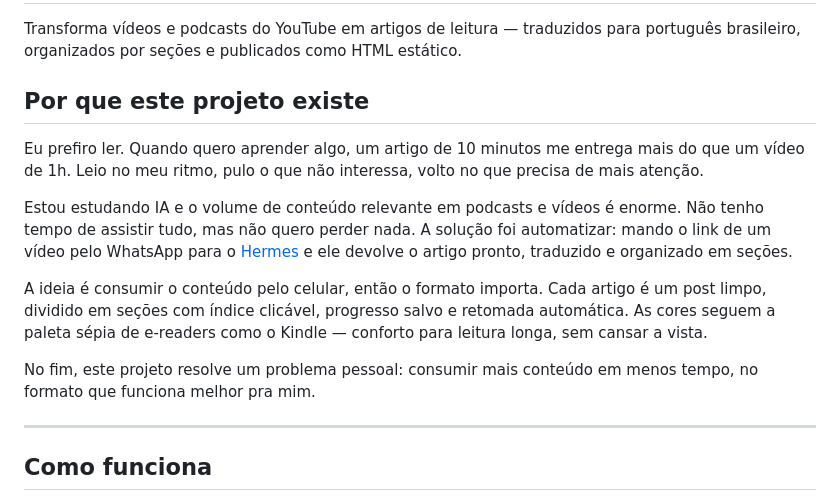
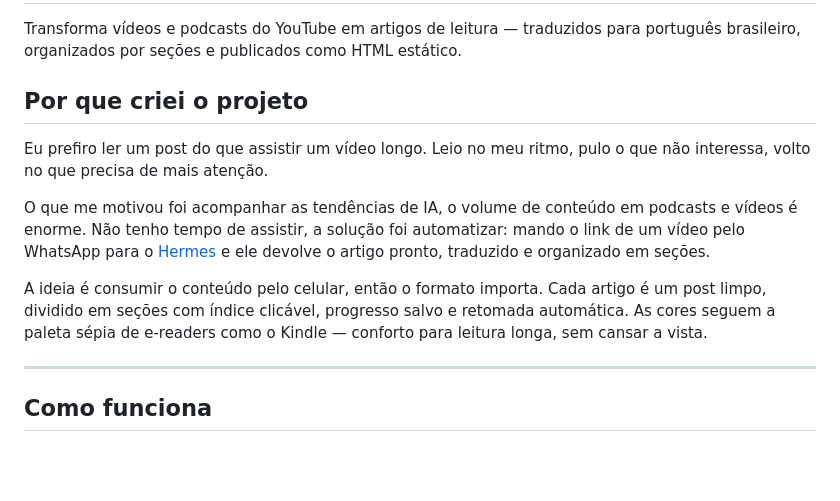
Before and after one commit to adhenawer/video-to-text, a Markdown page: README.md, the part around the change. Drawn GitHub-style; blank space fills up the shorter version.

Commit message:
Revise project motivation in README
Refined the project motivation section for clarity and conciseness.

```diff
--- a/README.md
+++ b/README.md
@@ -2,15 +2,13 @@
 
 Transforma vídeos e podcasts do YouTube em artigos de leitura — traduzidos para português brasileiro, organizados por seções e publicados como HTML estático.
 
-## Por que este projeto existe
+## Por que criei o projeto
 
-Eu prefiro ler. Quando quero aprender algo, um artigo de 10 minutos me entrega mais do que um vídeo de 1h. Leio no meu ritmo, pulo o que não interessa, volto no que precisa de mais atenção.
+Eu prefiro ler um post do que assistir um vídeo longo. Leio no meu ritmo, pulo o que não interessa, volto no que precisa de mais atenção.
 
-Estou estudando IA e o volume de conteúdo relevante em podcasts e vídeos é enorme. Não tenho tempo de assistir tudo, mas não quero perder nada. A solução foi automatizar: mando o link de um vídeo pelo WhatsApp para o [Hermes](https://github.com/NousResearch/hermes-agent) e ele devolve o artigo pronto, traduzido e organizado em seções.
+O que me motivou foi acompanhar as tendências de IA, o volume de conteúdo em podcasts e vídeos é enorme. Não tenho tempo de assistir, a solução foi automatizar: mando o link de um vídeo pelo WhatsApp para o [Hermes](https://github.com/NousResearch/hermes-agent) e ele devolve o artigo pronto, traduzido e organizado em seções.
 
 A ideia é consumir o conteúdo pelo celular, então o formato importa. Cada artigo é um post limpo, dividido em seções com índice clicável, progresso salvo e retomada automática. As cores seguem a paleta sépia de e-readers como o Kindle — conforto para leitura longa, sem cansar a vista.
-
-No fim, este projeto resolve um problema pessoal: consumir mais conteúdo em menos tempo, no formato que funciona melhor pra mim.
 
 ---
 
```
